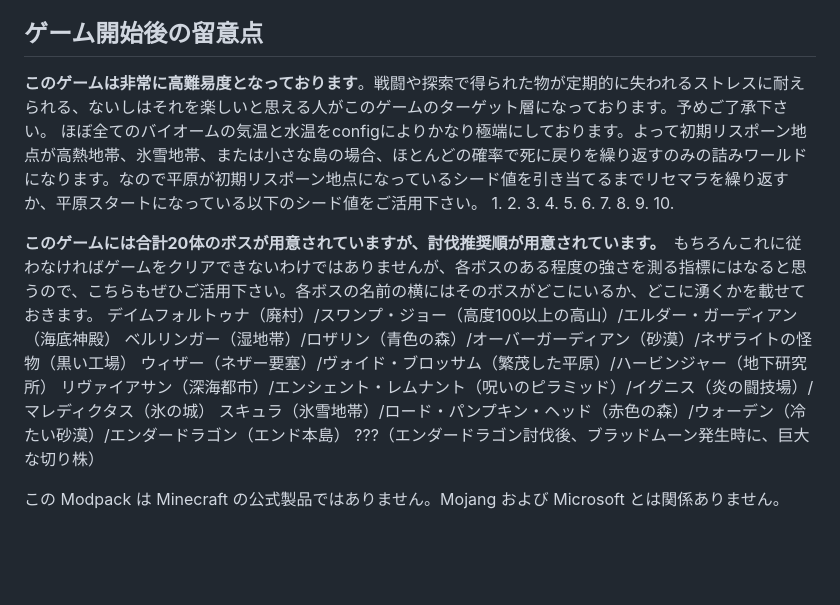
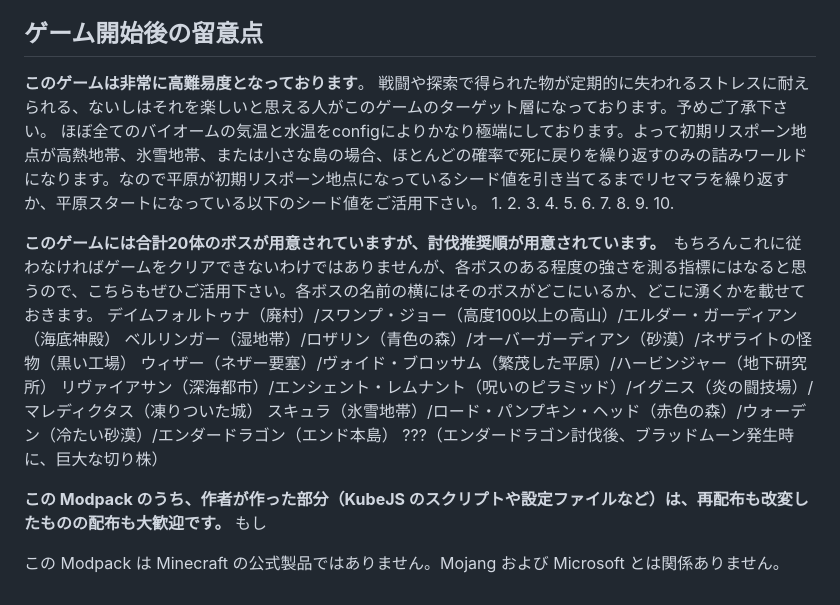
Before and after one commit to Akamatsu-First/Slay_the_Magic, a Markdown page: README.md, the part around the change. GitHub-like rendering; blank space fills up the shorter version.

```diff
--- a/README.md
+++ b/README.md
@@ -23,7 +23,8 @@ Minecraft Java Edition 1.20.1（Forge 47.4.10）向けの Modpack です。Prism
 詳しい導入の手順、注意事項・利用規約、クレジット・ライセンスは、配布ページをご覧ください。
 
 ## ゲーム開始後の留意点
-**このゲームは非常に高難易度となっております**。戦闘や探索で得られた物が定期的に失われるストレスに耐えられる、ないしはそれを楽しいと思える人がこのゲームのターゲット層になっております。予めご了承下さい。
+**このゲームは非常に高難易度となっております**。
+戦闘や探索で得られた物が定期的に失われるストレスに耐えられる、ないしはそれを楽しいと思える人がこのゲームのターゲット層になっております。予めご了承下さい。
 ほぼ全てのバイオームの気温と水温をconfigによりかなり極端にしております。よって初期リスポーン地点が高熱地帯、氷雪地帯、または小さな島の場合、ほとんどの確率で死に戻りを繰り返すのみの詰みワールドになります。なので平原が初期リスポーン地点になっているシード値を引き当てるまでリセマラを繰り返すか、平原スタートになっている以下のシード値をご活用下さい。
 1.
 2.
@@ -40,17 +41,11 @@ Minecraft Java Edition 1.20.1（Forge 47.4.10）向けの Modpack です。Prism
 デイムフォルトゥナ（廃村）/スワンプ・ジョー（高度100以上の高山）/エルダー・ガーディアン（海底神殿）
 ベルリンガー（湿地帯）/ロザリン（青色の森）/オーバーガーディアン（砂漠）/ネザライトの怪物（黒い工場）
 ウィザー（ネザー要塞）/ヴォイド・ブロッサム（繁茂した平原）/ハービンジャー（地下研究所）
-リヴァイアサン（深海都市）/エンシェント・レムナント（呪いのピラミッド）/イグニス（炎の闘技場）/マレディクタス（氷の城）
+リヴァイアサン（深海都市）/エンシェント・レムナント（呪いのピラミッド）/イグニス（炎の闘技場）/マレディクタス（凍りついた城）
 スキュラ（氷雪地帯）/ロード・パンプキン・ヘッド（赤色の森）/ウォーデン（冷たい砂漠）/エンダードラゴン（エンド本島）
 ???（エンダードラゴン討伐後、ブラッドムーン発生時に、巨大な切り株）
 
-
-
-
-
-
-
-
-
+**この Modpack のうち、作者が作った部分（KubeJS のスクリプトや設定ファイルなど）は、再配布も改変したものの配布も大歓迎です。**
+もし
 
 この Modpack は Minecraft の公式製品ではありません。Mojang および Microsoft とは関係ありません。
```
